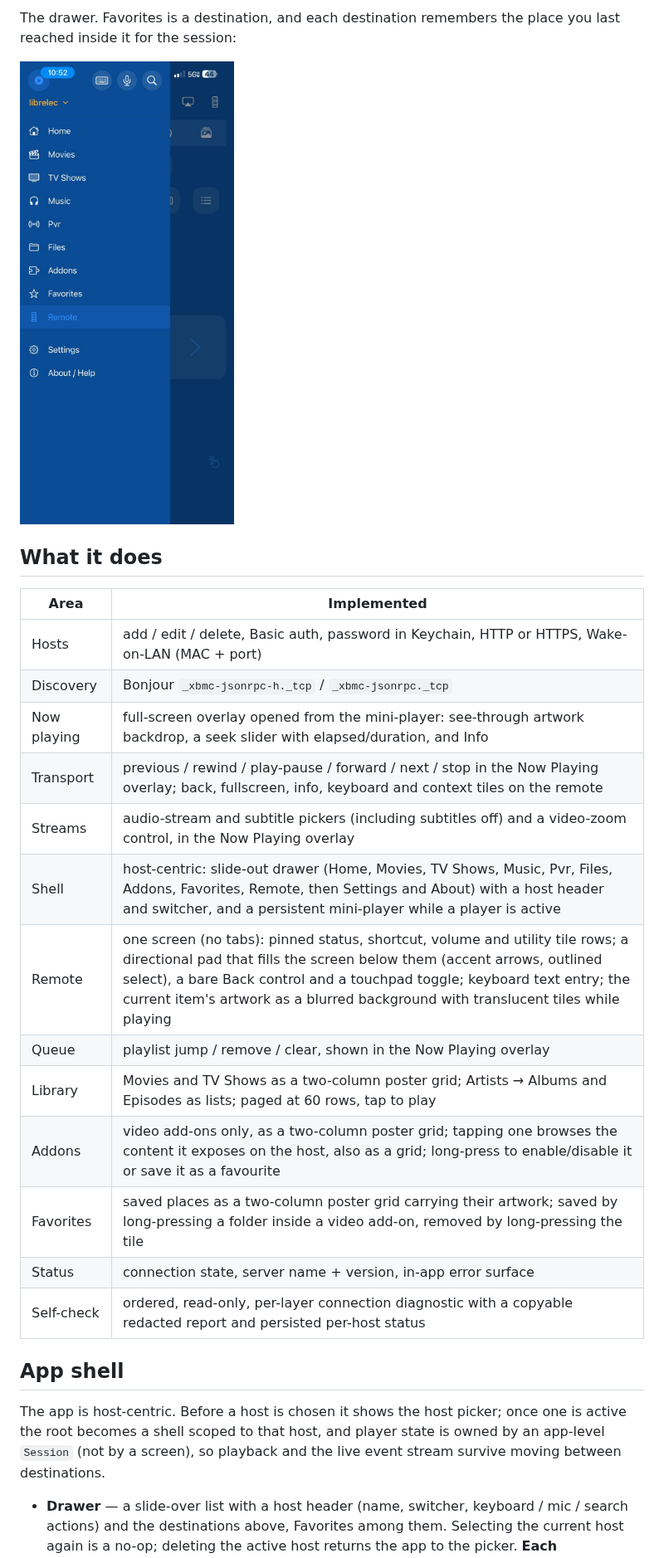
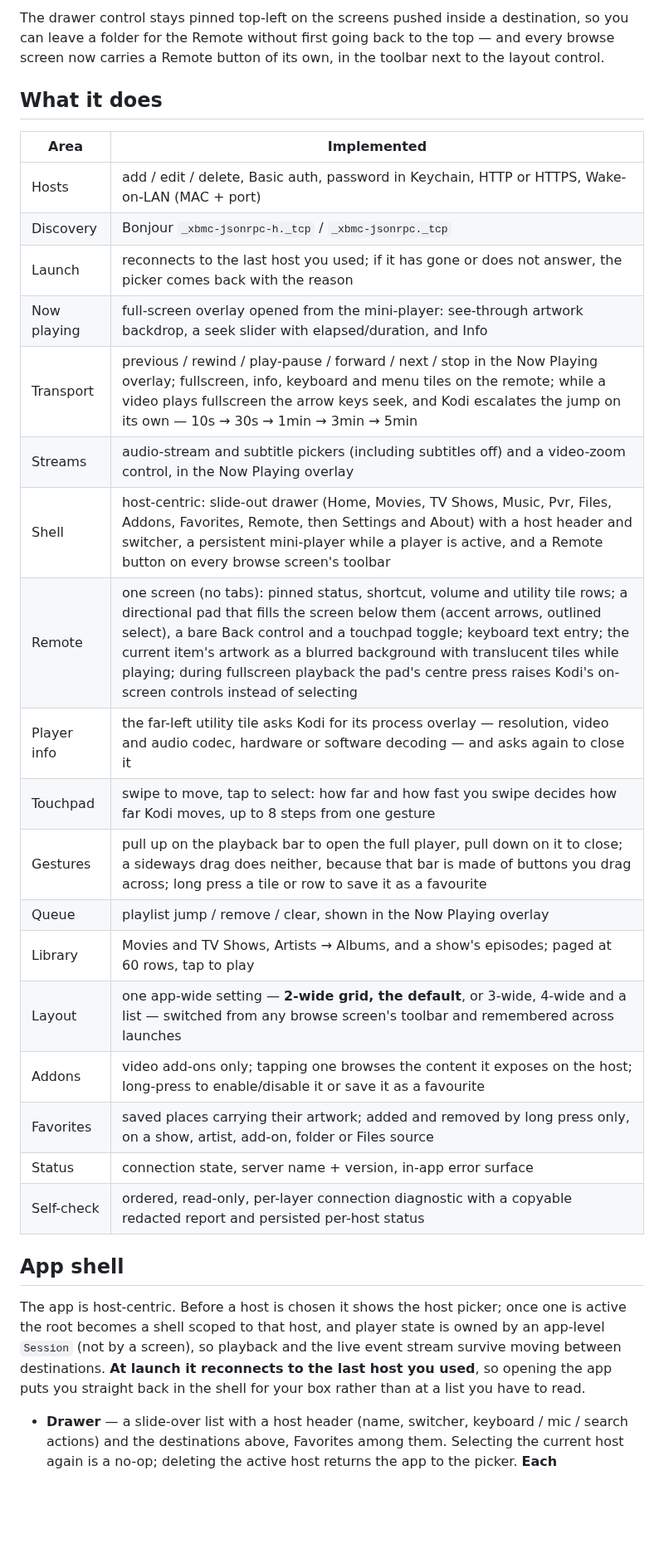
Before and after one commit to bpawnzZ/yatse-ios, a Markdown page: README.md, the part around one of its changes. Shown at 83% size. GitHub-like rendering; pictures changed too: docs/screenshots/drawer.jpg; blank space fills up the shorter version.

```diff
--- a/README.md
+++ b/README.md
@@ -58,8 +50,8 @@ first going back to the top:
 
-The drawer. Favorites is a destination, and each destination remembers the place
-you last reached inside it for the session:
-
-![The drawer open](docs/screenshots/drawer.jpg)
+The drawer control stays pinned top-left on the screens pushed inside a destination,
+so you can leave a folder for the Remote without first going back to the top — and
+every browse screen now carries a Remote button of its own, in the toolbar next to the
+layout control.
 
 ## What it does
 
@@ -67,15 +59,20 @@ you last reached inside it for the session:
 |---|---|
 | Hosts | add / edit / delete, Basic auth, password in Keychain, HTTP or HTTPS, Wake-on-LAN (MAC + port) |
 | Discovery | Bonjour `_xbmc-jsonrpc-h._tcp` / `_xbmc-jsonrpc._tcp` |
+| Launch | reconnects to the last host you used; if it has gone or does not answer, the picker comes back with the reason |
 | Now playing | full-screen overlay opened from the mini-player: see-through artwork backdrop, a seek slider with elapsed/duration, and Info |
-| Transport | previous / rewind / play-pause / forward / next / stop in the Now Playing overlay; back, fullscreen, info, keyboard and context tiles on the remote |
+| Transport | previous / rewind / play-pause / forward / next / stop in the Now Playing overlay; fullscreen, info, keyboard and menu tiles on the remote; while a video plays fullscreen the arrow keys seek, and Kodi escalates the jump on its own — 10s → 30s → 1min → 3min → 5min |
 | Streams | audio-stream and subtitle pickers (including subtitles off) and a video-zoom control, in the Now Playing overlay |
-| Shell | host-centric: slide-out drawer (Home, Movies, TV Shows, Music, Pvr, Files, Addons, Favorites, Remote, then Settings and About) with a host header and switcher, and a persistent mini-player while a player is active |
-| Remote | one screen (no tabs): pinned status, shortcut, volume and utility tile rows; a directional pad that fills the screen below them (accent arrows, outlined select), a bare Back control and a touchpad toggle; keyboard text entry; the current item's artwork as a blurred background with translucent tiles while playing |
+| Shell | host-centric: slide-out drawer (Home, Movies, TV Shows, Music, Pvr, Files, Addons, Favorites, Remote, then Settings and About) with a host header and switcher, a persistent mini-player while a player is active, and a Remote button on every browse screen's toolbar |
+| Remote | one screen (no tabs): pinned status, shortcut, volume and utility tile rows; a directional pad that fills the screen below them (accent arrows, outlined select), a bare Back control and a touchpad toggle; keyboard text entry; the current item's artwork as a blurred background with translucent tiles while playing; during fullscreen playback the pad's centre press raises Kodi's on-screen controls instead of selecting |
+| Player info | the far-left utility tile asks Kodi for its process overlay — resolution, video and audio codec, hardware or software decoding — and asks again to close it |
+| Touchpad | swipe to move, tap to select: how far and how fast you swipe decides how far Kodi moves, up to 8 steps from one gesture |
+| Gestures | pull up on the playback bar to open the full player, pull down on it to close; a sideways drag does neither, because that bar is made of buttons you drag across; long press a tile or row to save it as a favourite |
 | Queue | playlist jump / remove / clear, shown in the Now Playing overlay |
-| Library | Movies and TV Shows as a two-column poster grid; Artists → Albums and Episodes as lists; paged at 60 rows, tap to play |
-| Addons | video add-ons only, as a two-column poster grid; tapping one browses the content it exposes on the host, also as a grid; long-press to enable/disable it or save it as a favourite |
-| Favorites | saved places as a two-column poster grid carrying their artwork; saved by long-pressing a folder inside a video add-on, removed by long-pressing the tile |
+| Library | Movies and TV Shows, Artists → Albums, and a show's episodes; paged at 60 rows, tap to play |
+| Layout | one app-wide setting — **2-wide grid, the default**, or 3-wide, 4-wide and a list — switched from any browse screen's toolbar and remembered across launches |
+| Addons | video add-ons only; tapping one browses the content it exposes on the host; long-press to enable/disable it or save it as a favourite |
+| Favorites | saved places carrying their artwork; added and removed by long press only, on a show, artist, add-on, folder or Files source |
 | Status | connection state, server name + version, in-app error surface |
 | Self-check | ordered, read-only, per-layer connection diagnostic with a copyable redacted report and persisted per-host status |
 
@@ -84,7 +81,9 @@ you last reached inside it for the session:
 The app is host-centric. Before a host is chosen it shows the host picker; once
 one is active the root becomes a shell scoped to that host, and player state is
 owned by an app-level `Session` (not by a screen), so playback and the live event
-stream survive moving between destinations.
+stream survive moving between destinations. **At launch it reconnects to the last
+host you used**, so opening the app puts you straight back in the shell for your box
+rather than at a list you have to read.
 
 - **Drawer** — a slide-over list with a host header (name, switcher, keyboard /
   mic / search actions) and the destinations above, Favorites among them.
```
Also changed, not shown: other parts of README.md (+65 -50 lines), docs/screenshots/drawer-framed.png (added), docs/screenshots/remote-framed.png (added), docs/screenshots/remote.jpg, 1 other file.
